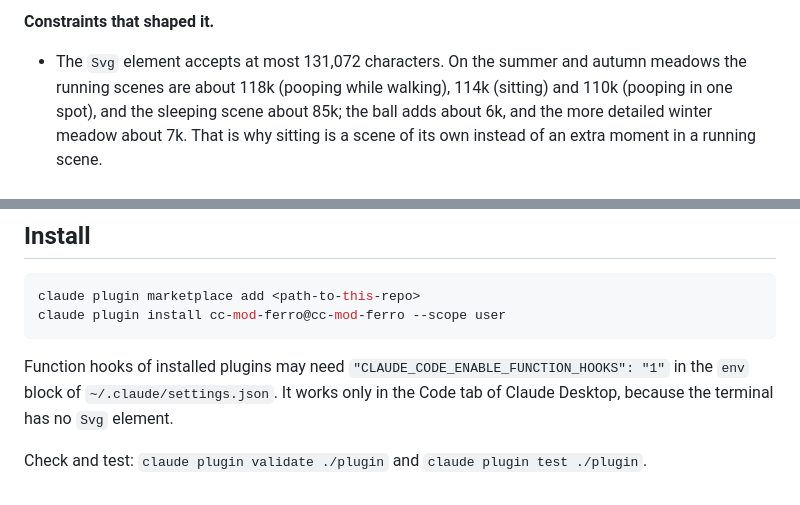
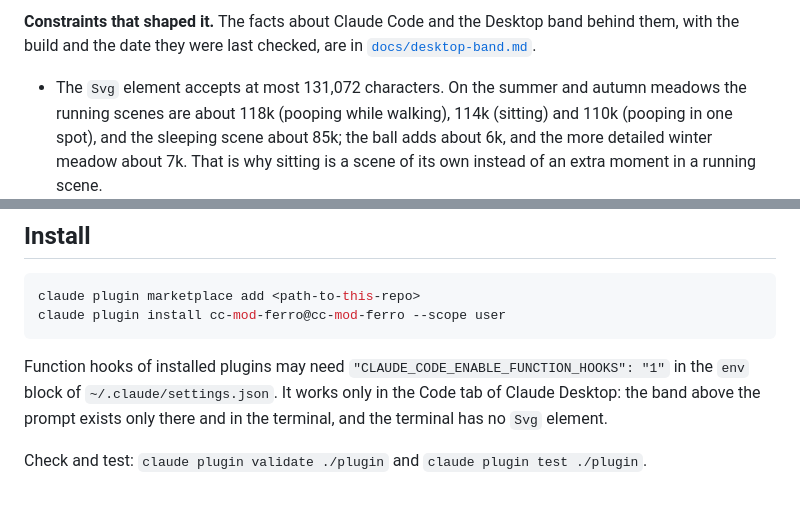
Before and after one commit to Vatroslav/cc-mod-ferro, a Markdown page: README.md, 2 parts joined by grey strips. GitHub-like rendering.

````diff
--- a/README.md
+++ b/README.md
@@ -44,5 +44,5 @@ The reference sheet above goes into every ChatGPT request for new frames, so new
 
-**Constraints that shaped it.**
+**Constraints that shaped it.** The facts about Claude Code and the Desktop band behind them, with the build and the date they were last checked, are in [`docs/desktop-band.md`](docs/desktop-band.md).
 - The `Svg` element accepts at most 131,072 characters. On the summer and autumn meadows the running scenes are about 118k (pooping while walking), 114k (sitting) and 110k (pooping in one spot), and the sleeping scene about 85k; the ball adds about 6k, and the more detailed winter meadow about 7k. That is why sitting is a scene of its own instead of an extra moment in a running scene.
 - The ball is a separate piece of SVG the mod inserts into the plain scene, so no scene is stored twice.
 - The loop is seamless: in one loop the ground travels exactly 20 meadow widths and the hills, at 0.35 of the ground speed, exactly 7.
@@ -57,6 +57,6 @@ claude plugin marketplace add <path-to-this-repo>
 claude plugin install cc-mod-ferro@cc-mod-ferro --scope user
 ```
 
-Function hooks of installed plugins may need `"CLAUDE_CODE_ENABLE_FUNCTION_HOOKS": "1"` in the `env` block of `~/.claude/settings.json`. It works only in the Code tab of Claude Desktop, because the terminal has no `Svg` element.
+Function hooks of installed plugins may need `"CLAUDE_CODE_ENABLE_FUNCTION_HOOKS": "1"` in the `env` block of `~/.claude/settings.json`. It works only in the Code tab of Claude Desktop: the band above the prompt exists only there and in the terminal, and the terminal has no `Svg` element.
 
 Check and test: `claude plugin validate ./plugin` and `claude plugin test ./plugin`.
````
Also changed, not shown: other parts of README.md (+1 -1 lines), CLAUDE.md (+3 -2 lines), docs/desktop-band.md (added, +55 -0 lines).
